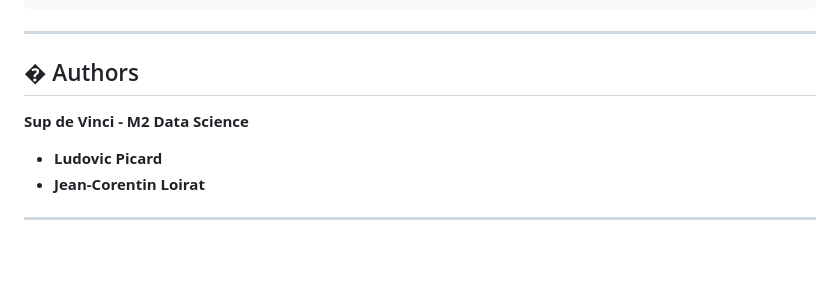
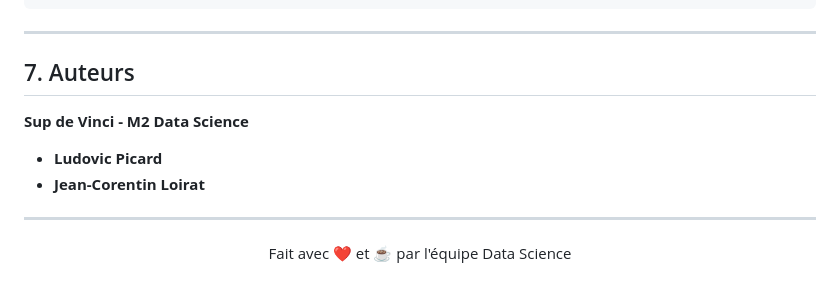
Before and after one commit to BeanEden/Projet_trading, a Markdown page: README.md, the part around one of its changes. Drawn GitHub-style; blank space fills up the shorter version.

```diff
--- a/README.md
+++ b/README.md
@@ -153,7 +152,7 @@ Projet_trading/
 
 ---
 
-## � Authors
+## 7. Auteurs
 
 **Sup de Vinci - M2 Data Science**
 
@@ -161,3 +160,9 @@ Projet_trading/
 *   **Jean-Corentin Loirat**
 
 ---
+
+<div align="center">
+
+Fait avec ❤️ et ☕ par l'équipe Data Science
+
+</div>
```
Also changed, not shown: other parts of README.md (+74 -75 lines).
